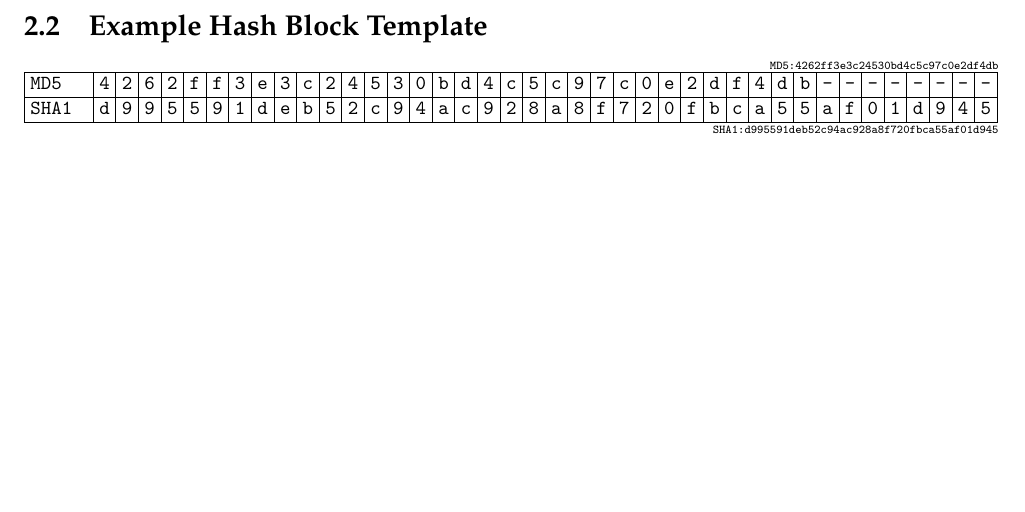
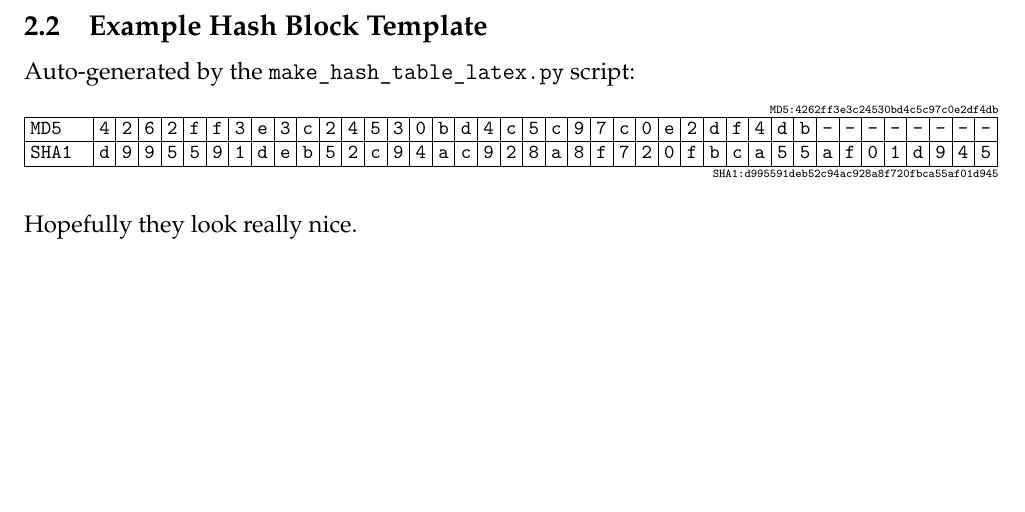
Before and after one commit to david-wm-sanders/uswacs-1-iy1d402-a2-ftk, a LaTeX document (forensics_report.tex): part of page 5 of 7, cut so that both start at the same text. Compiled offline with pdfLaTeX.

Commit message:
Fix hash table when in paragraphs

```diff
--- a/forensics_report.tex
+++ b/forensics_report.tex
@@ -147,12 +147,13 @@ Reason for selection   & \multicolumn{3}{t|}{This file was discovered in the Doc
 \end{table}
 
 \subsection{Example Hash Block Template}
+Auto-generated by the \texttt{make\_hash\_table\_latex.py} script:
 {
 \ttfamily\tiny
 \begin{flushright}
 MD5:4262ff3e3c24530bd4c5c97c0e2df4db
 \end{flushright}
-\vspace{-4em}
+\vspace{-3.5em}
 }
 \begin{table}[h!]
 \ttfamily\footnotesize
@@ -172,6 +173,7 @@ SHA1 & d & 9 & 9 & 5 & 5 & 9 & 1 & d & e & b & 5 & 2 & c & 9 & 4 & a & c & 9 & 2
 SHA1:d995591deb52c94ac928a8f720fbca55af01d945
 \end{flushright}
 }
+Hopefully they look really nice.
 \pagebreak
 \section{Passwords Recovered}
 
```
Also changed, not shown: 1 other file.
